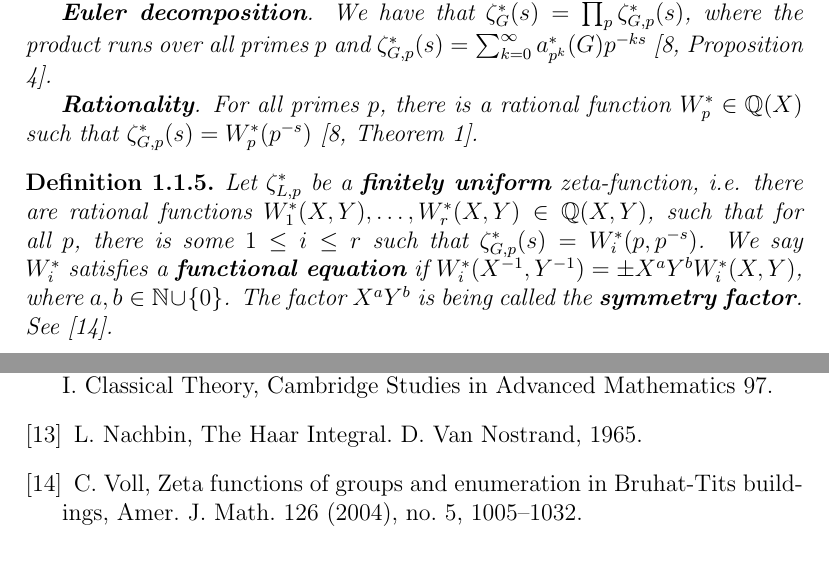
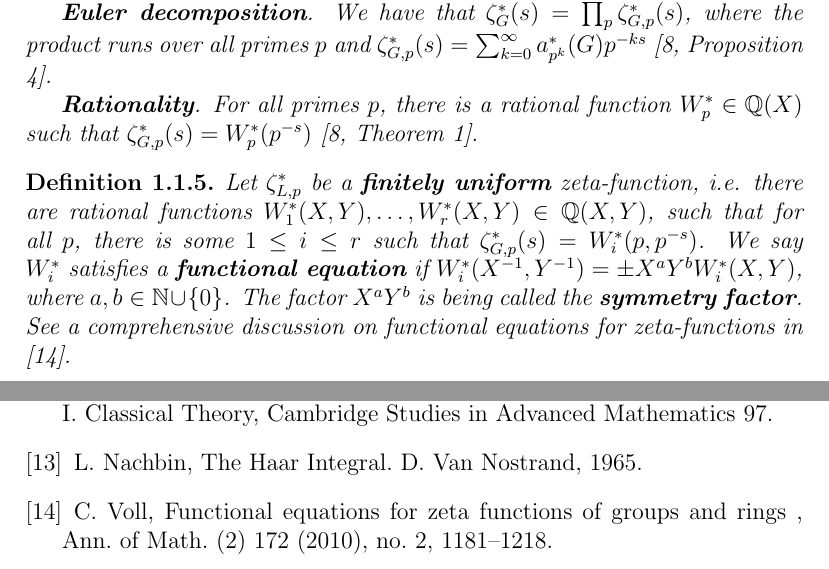
Before and after one commit to HaimL76/automorphisms, a LaTeX paper (proposal-long-review.tex): two parts of pages 4 and 15 of 15, joined at a grey line, cut so that both start at the same text. Compiled offline with pdfLaTeX.

Commit message:
long 116

```diff
--- a/proposal-long-review.tex
+++ b/proposal-long-review.tex
@@ -96,7 +96,7 @@ We have that $\zeta_{G}^{\ast}(s)=\prod_{p}\zeta_{G,p}^{\ast}(s)$, where the pro
 \textbf{Rationality}. For all primes $p$, there is a rational function $W_{p}^{\ast}\in\mathbb{Q}(X)$ such that $\zeta_{G,p}^{\ast}(s)=W_{p}^{\ast}(p^{-s})$ \cite[Theorem 1]{GrunewaldSegalSmith}.
 \end{proposition}
 \begin{definition}
-Let $\zeta_{L,p}^{\ast}$ be a \textbf{finitely uniform} zeta-function, i.e. there are rational functions $W_{1}^{\ast}(X,Y),\dots,W_{r}^{\ast}(X,Y)\in\mathbb{Q}(X,Y)$, such that for all $p$, there is some $1\leq{i}\leq{r}$ such that $\zeta_{G,p}^{\ast}(s)=W_{i}^{\ast}(p,p^{-s})$. We say $W_{i}^{\ast}$ satisfies a \textbf{functional equation} if $W_{i}^{\ast}(X^{-1},Y^{-1})=\pm{X}^{a}{Y}^{b}{W_{i}^{\ast}(X,Y)}$, where $a,b\in\mathbb{N}\cup\{0\}$. The factor $X^{a}Y^{b}$ is being called the \textbf{symmetry factor}. See \cite{Voll}.
+Let $\zeta_{L,p}^{\ast}$ be a \textbf{finitely uniform} zeta-function, i.e. there are rational functions $W_{1}^{\ast}(X,Y),\dots,W_{r}^{\ast}(X,Y)\in\mathbb{Q}(X,Y)$, such that for all $p$, there is some $1\leq{i}\leq{r}$ such that $\zeta_{G,p}^{\ast}(s)=W_{i}^{\ast}(p,p^{-s})$. We say $W_{i}^{\ast}$ satisfies a \textbf{functional equation} if $W_{i}^{\ast}(X^{-1},Y^{-1})=\pm{X}^{a}{Y}^{b}{W_{i}^{\ast}(X,Y)}$, where $a,b\in\mathbb{N}\cup\{0\}$. The factor $X^{a}Y^{b}$ is being called the \textbf{symmetry factor}. See a comprehensive discussion on functional equations for zeta-functions in \cite{Voll}.
 \end{definition}
 Let $G$ be a $\mathcal{T}$-group, then $\zeta_{G,p}^{\leq}(s)$ satisfies a functional equation, for all but finitely many $p$, with the same symmetry factor. If $G$ is a $\mathcal{T}$-group of nilpotency class $2$, the same is true for $\zeta_{G,p}^{\trianglelefteq}(s)$.
 
@@ -350,7 +350,12 @@ subgroup growth
 \bibitem{Nachbin}
 L. Nachbin, The Haar Integral. D. Van Nostrand, 1965.
 \bibitem{Voll}
-C. Voll, Zeta functions of groups and enumeration in Bruhat-Tits buildings, Amer.
-J. Math. 126 (2004), no. 5, 1005–1032.
+ C. Voll,
+Functional equations for zeta
+functions of groups and rings
+, Ann. of Math.
+(2)
+172
+(2010), no. 2, 1181–1218.
 \end{thebibliography}
 \end{document}
```
Also changed, not shown: proposal-long-review.pdf, 1 other file.
